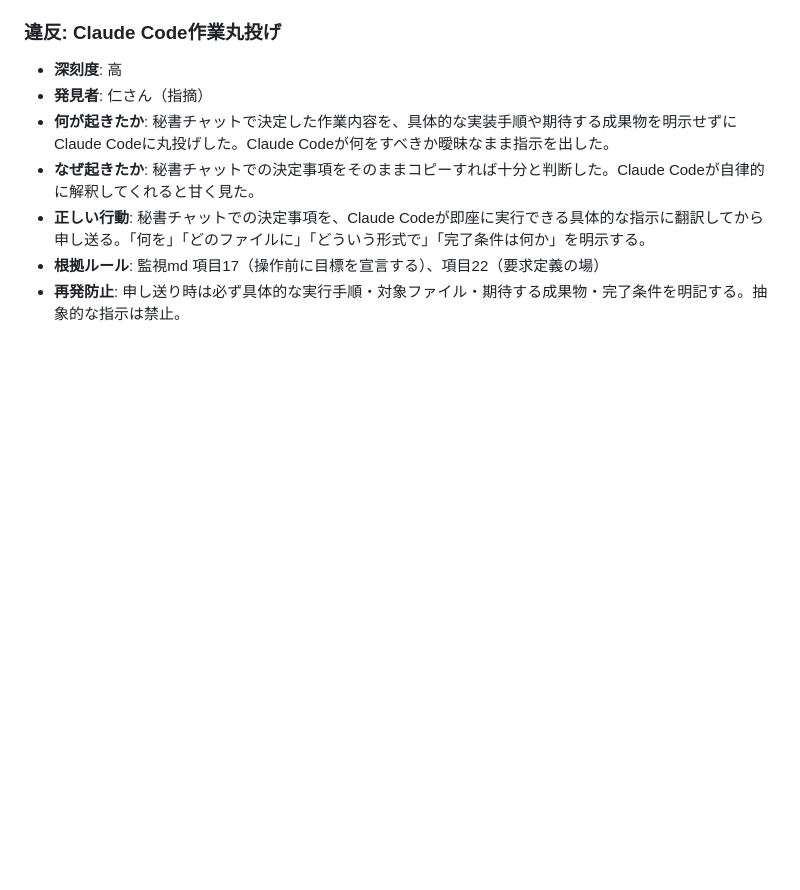
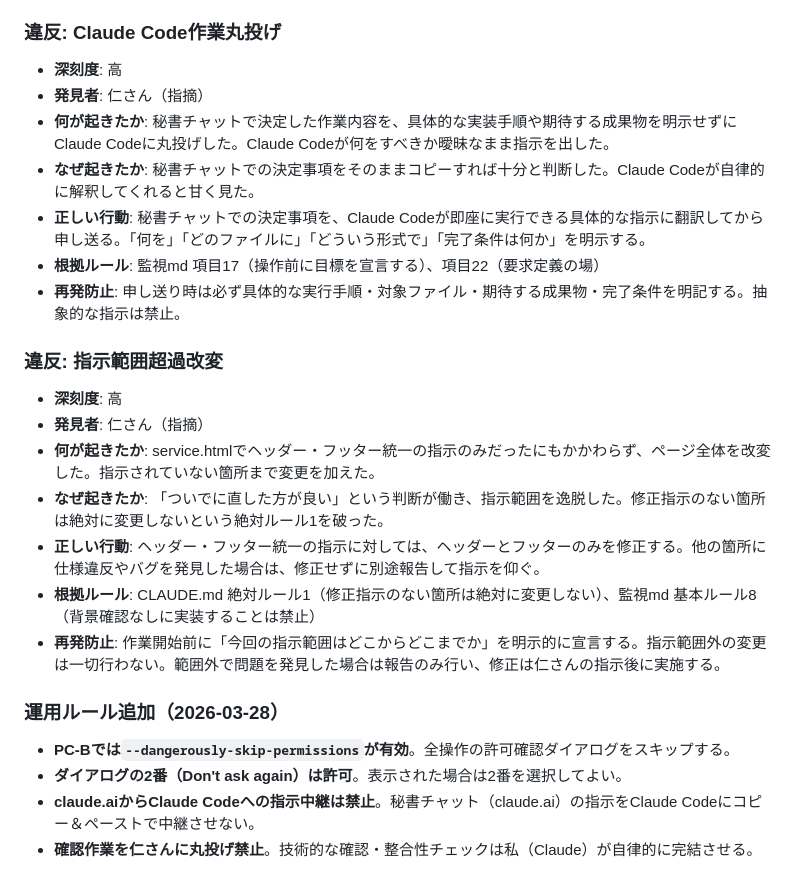
Before and after one commit to tokyokasetsu/tokyokasetsu-hp, a Markdown page: status.md, the part around the change. Drawn GitHub-style; blank space fills up the shorter version.

Commit message:
秘書チャット申し送り追記: 指示範囲超過改変違反＋運用ルール4件追加
Co-Authored-By: Claude Opus 4.6 (1M context) <noreply@anthropic.com>

```diff
--- a/status.md
+++ b/status.md
@@ -211,3 +211,18 @@
 - **正しい行動**: 秘書チャットでの決定事項を、Claude Codeが即座に実行できる具体的な指示に翻訳してから申し送る。「何を」「どのファイルに」「どういう形式で」「完了条件は何か」を明示する。
 - **根拠ルール**: 監視md 項目17（操作前に目標を宣言する）、項目22（要求定義の場）
 - **再発防止**: 申し送り時は必ず具体的な実行手順・対象ファイル・期待する成果物・完了条件を明記する。抽象的な指示は禁止。
+
+### 違反: 指示範囲超過改変
+- **深刻度**: 高
+- **発見者**: 仁さん（指摘）
+- **何が起きたか**: service.htmlでヘッダー・フッター統一の指示のみだったにもかかわらず、ページ全体を改変した。指示されていない箇所まで変更を加えた。
+- **なぜ起きたか**: 「ついでに直した方が良い」という判断が働き、指示範囲を逸脱した。修正指示のない箇所は絶対に変更しないという絶対ルール1を破った。
+- **正しい行動**: ヘッダー・フッター統一の指示に対しては、ヘッダーとフッターのみを修正する。他の箇所に仕様違反やバグを発見した場合は、修正せずに別途報告して指示を仰ぐ。
+- **根拠ルール**: CLAUDE.md 絶対ルール1（修正指示のない箇所は絶対に変更しない）、監視md 基本ルール8（背景確認なしに実装することは禁止）
+- **再発防止**: 作業開始前に「今回の指示範囲はどこからどこまでか」を明示的に宣言する。指示範囲外の変更は一切行わない。範囲外で問題を発見した場合は報告のみ行い、修正は仁さんの指示後に実施する。
+
+### 運用ルール追加（2026-03-28）
+- **PC-Bでは`--dangerously-skip-permissions`が有効**。全操作の許可確認ダイアログをスキップする。
+- **ダイアログの2番（Don't ask again）は許可**。表示された場合は2番を選択してよい。
+- **claude.aiからClaude Codeへの指示中継は禁止**。秘書チャット（claude.ai）の指示をClaude Codeにコピー＆ペーストで中継させない。
+- **確認作業を仁さんに丸投げ禁止**。技術的な確認・整合性チェックは私（Claude）が自律的に完結させる。
```
